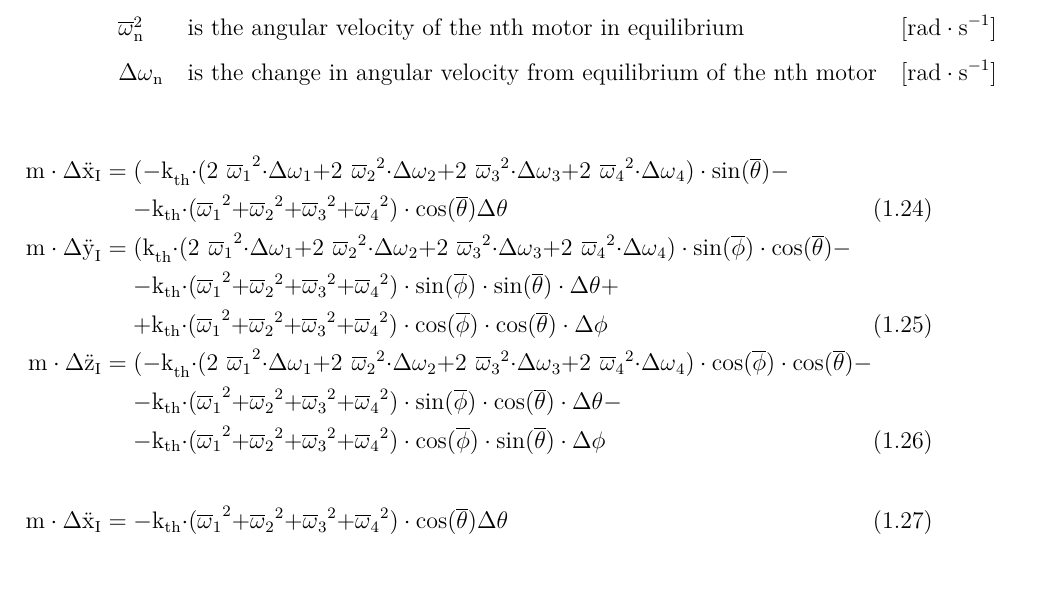
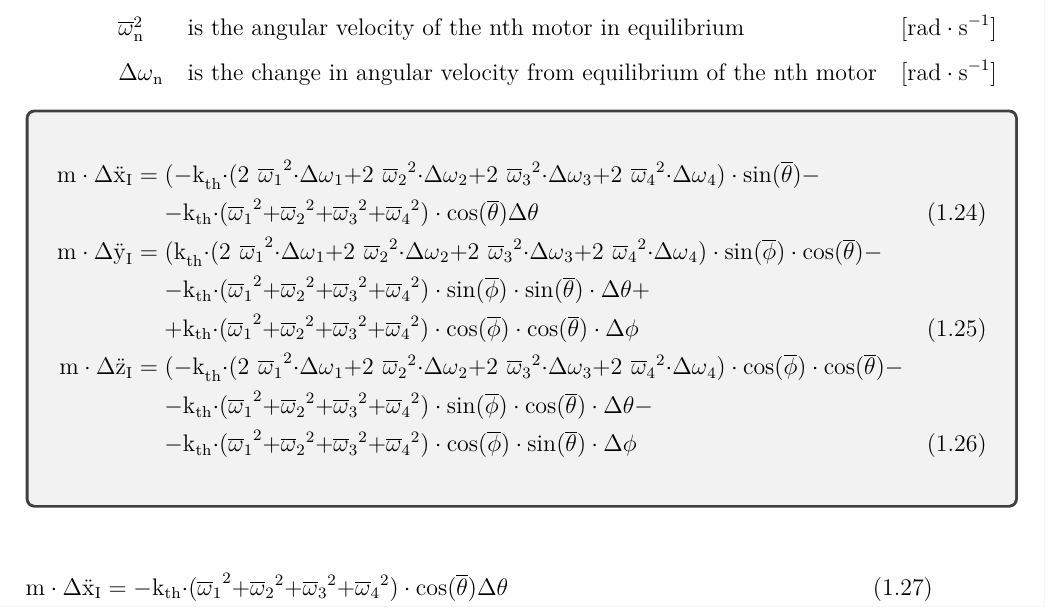
Before and after one commit to NielsSkov/p7-quadcopter-report, a LaTeX thesis (Worksheets/main.tex, which reads Worksheets/setup/macros.tex, Worksheets/setup/preamble.tex): part of page 15 of 22, cut so that both start at the same text, the shorter picture padded with empty space. Compiled offline with pdfLaTeX.

Commit message:
Implemented note boxes

```diff
--- a/Worksheets/main.tex
+++ b/Worksheets/main.tex
@@ -1,6 +1,8 @@
 \input{setup/preamble.tex}% package inclusion and set up of the document
 
 \input{setup/macros.tex}% my new macros
+
+\toggleNotes{on}
 
 \begin{document}
 	%%% Prereport %%%
--- a/Worksheets/setup/macros.tex
+++ b/Worksheets/setup/macros.tex
@@ -25,6 +25,22 @@
 %\newenvironment{where}{\indent Where:\\}{}
 %\newcommand{\va}[3]{\hspace{16mm} \begin{tabular}{p{40pt} p{360pt} l} {#1} & {#2} & \ifthenelse{\isempty{#3}}{}{[{#3}]} \\
 %	\end{tabular}\\}
+
+
+
+
+
+%%%%%%%%%%%%%%%%%%%%%%%%%%%%%%%%%%%%%%%%%%%%%%%%%%%%%
+%              SETTING UP NOTE BOXES                %
+%%%%%%%%%%%%%%%%%%%%%%%%%%%%%%%%%%%%%%%%%%%%%%%%%%%%%
+\specialcomment{note}{\begin{tcolorbox}
+                      [grow to right by  = 1.5 cm
+                      ]}{\vspace{-.3 cm}\end{tcolorbox}}
+
+\newcommand{\toggleNotes}[1]
+{
+  \ifthenelse{\equal{#1}{off}}{\excludecomment{note}}{}
+}
 
 %%%%%%%%%%%%%%%%%%%%%%%%%%%%%%%%%%%%%%%%%%%%%%%%%%%%%
 %                 TIKZ SETTINGS                     %
--- a/Worksheets/setup/preamble.tex
+++ b/Worksheets/setup/preamble.tex
@@ -205,6 +205,10 @@
 
 \definecolor{Gra}{RGB}{230,230,230}
 
+%enable comment sections
+\usepackage{comment}
+\usepackage{tcolorbox}
+
 %creates a nice-looking C#-text
 \newcommand{\CC}{C\nolinebreak\hspace{-.05em}\raisebox{.3ex}{\scriptsize\text \#} }
 
```
Also changed, not shown: Worksheets/chapters/chapter01/Modelequations.tex (+3 -0 lines), Worksheets/main.tex (1 more changed lines), 1 other file.
